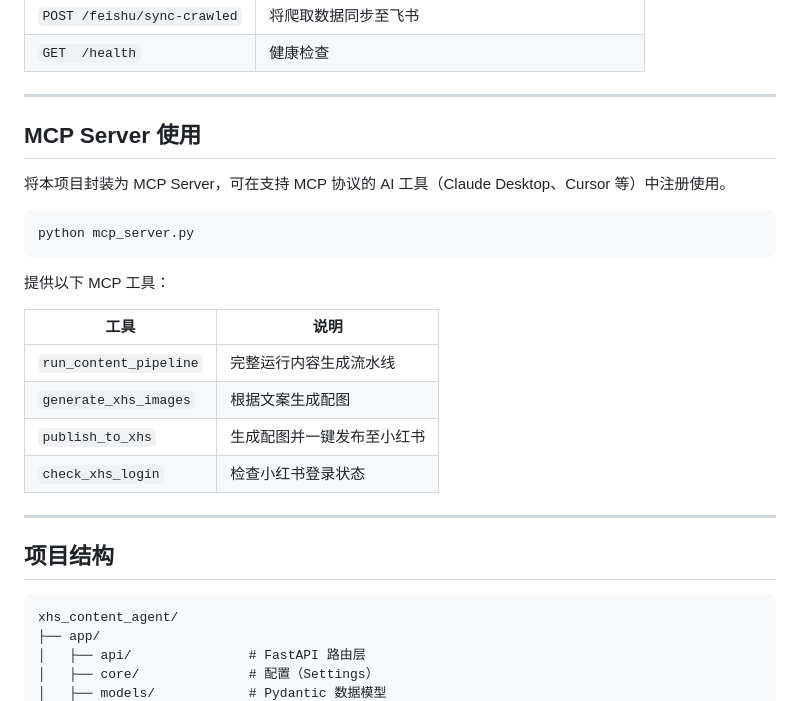
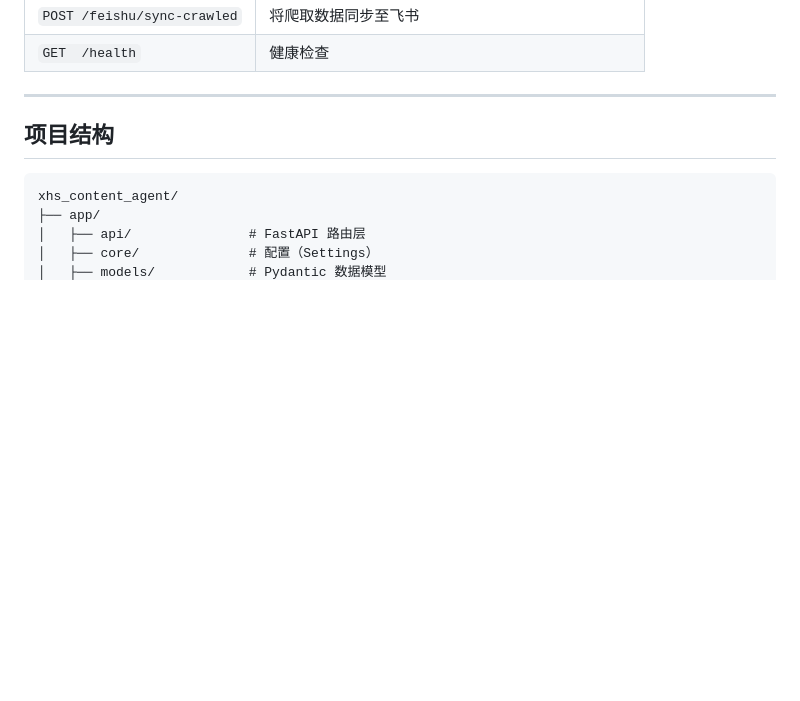
Before and after one commit to LIW-1314/xhs_auto_agent, a Markdown page: README.md, the part around the change. Rendered like a GitHub page; blank space fills up the shorter version.

````diff
--- a/README.md
+++ b/README.md
@@ -102,24 +102,6 @@ FastAPI 交互文档：`http://127.0.0.1:8000/docs`
 
 ---
 
-## MCP Server 使用
-
-将本项目封装为 MCP Server，可在支持 MCP 协议的 AI 工具（Claude Desktop、Cursor 等）中注册使用。
-
-```bash
-python mcp_server.py
-```
-
-提供以下 MCP 工具：
-
-| 工具 | 说明 |
-|------|------|
-| `run_content_pipeline` | 完整运行内容生成流水线 |
-| `generate_xhs_images` | 根据文案生成配图 |
-| `publish_to_xhs` | 生成配图并一键发布至小红书 |
-| `check_xhs_login` | 检查小红书登录状态 |
-
----
 
 ## 项目结构
 
````
